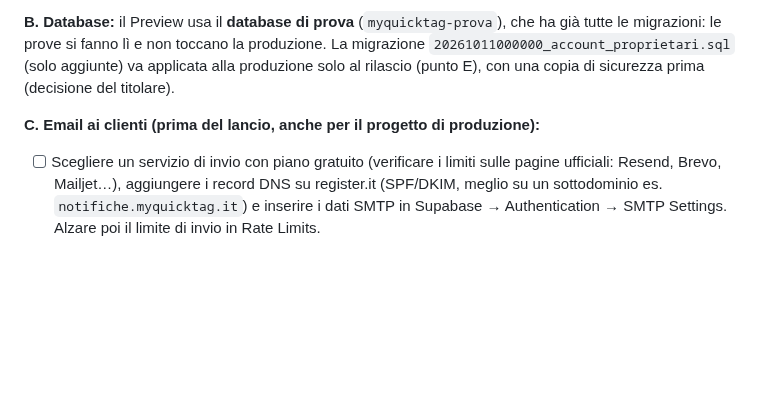
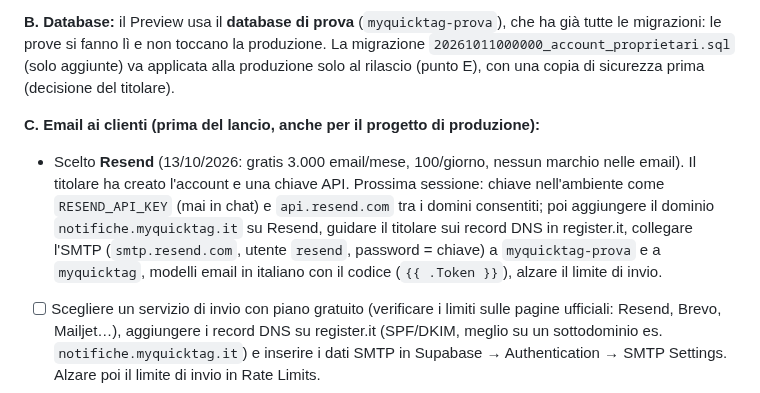
Before and after one commit to gigiceva-code/myquicktag, a Markdown page: PRE-LANCIO.md, the part around the change. Drawn GitHub-style; blank space fills up the shorter version.

Commit message:
PRE-LANCIO: scelto Resend per le email, passi per la prossima sessione
Co-Authored-By: Claude Opus 5.5 <noreply@anthropic.com>
Claude-Session: https://claude.ai/code/session_01Rdcqz92oF2gj5dDE1PJHk5

```diff
--- a/PRE-LANCIO.md
+++ b/PRE-LANCIO.md
@@ -38,6 +38,11 @@ si fanno lì e non toccano la produzione. La migrazione `20261011000000_account_
 applicata alla produzione solo al rilascio (punto E), con una copia di sicurezza prima (decisione del titolare).
 
 **C. Email ai clienti (prima del lancio, anche per il progetto di produzione):**
+- Scelto **Resend** (13/10/2026: gratis 3.000 email/mese, 100/giorno, nessun marchio nelle email). Il titolare ha creato
+  l'account e una chiave API. Prossima sessione: chiave nell'ambiente come `RESEND_API_KEY` (mai in chat) e `api.resend.com`
+  tra i domini consentiti; poi aggiungere il dominio `notifiche.myquicktag.it` su Resend, guidare il titolare sui record
+  DNS in register.it, collegare l'SMTP (`smtp.resend.com`, utente `resend`, password = chiave) a `myquicktag-prova` e a
+  `myquicktag`, modelli email in italiano con il codice (`{{ .Token }}`), alzare il limite di invio.
 - [ ] Scegliere un servizio di invio con piano gratuito (verificare i limiti sulle pagine ufficiali: Resend, Brevo, Mailjet…),
       aggiungere i record DNS su register.it (SPF/DKIM, meglio su un sottodominio es. `notifiche.myquicktag.it`) e
       inserire i dati SMTP in Supabase → Authentication → SMTP Settings. Alzare poi il limite di invio in Rate Limits.
```
